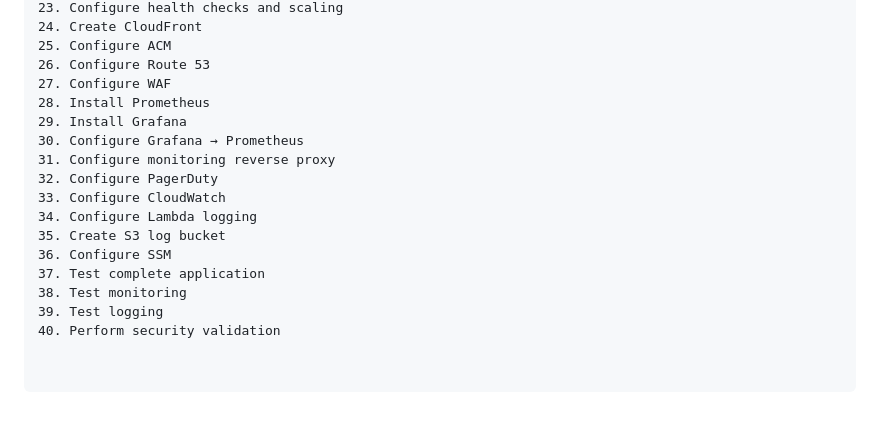
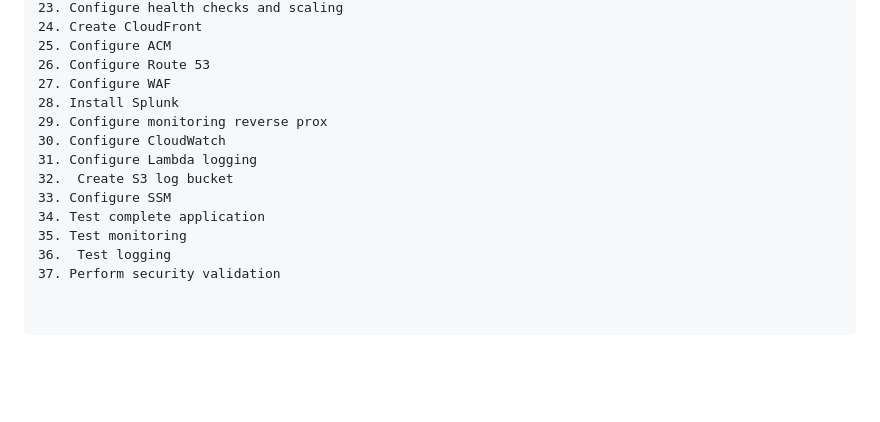
Before and after one commit to priyanshu-0003/priyanshu-AWS, a Markdown page: README.md, the part around the change. Rendered like a GitHub page; blank space fills up the shorter version.

Commit message:
Update monitoring tools and configuration steps

```diff
--- a/README.md
+++ b/README.md
@@ -119,16 +119,13 @@ Follow this order:
 25. Configure ACM
 26. Configure Route 53
 27. Configure WAF
-28. Install Prometheus
-29. Install Grafana
-30. Configure Grafana → Prometheus
-31. Configure monitoring reverse proxy
-32. Configure PagerDuty
-33. Configure CloudWatch
-34. Configure Lambda logging
-35. Create S3 log bucket
-36. Configure SSM
-37. Test complete application
-38. Test monitoring
-39. Test logging
-40. Perform security validation
+28. Install Splunk
+29. Configure monitoring reverse prox
+30. Configure CloudWatch
+31. Configure Lambda logging
+32.  Create S3 log bucket
+33. Configure SSM
+34. Test complete application
+35. Test monitoring
+36.  Test logging
+37. Perform security validation
```
